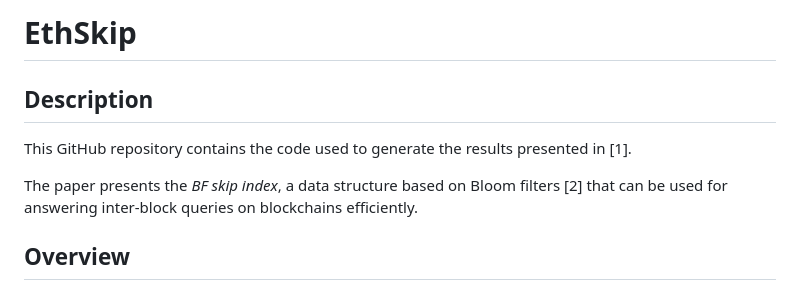
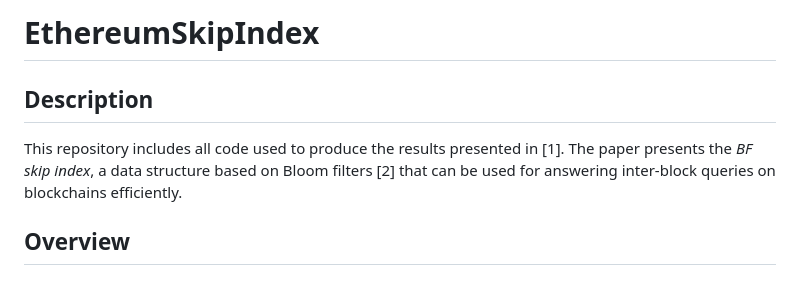
Before and after one commit to mloporchio/EthereumSkipIndex, a Markdown page: README.md, the part around the change. GitHub-like rendering.

```diff
--- a/README.md
+++ b/README.md
@@ -1,10 +1,8 @@
-# EthSkip
+# EthereumSkipIndex
 
 ## Description
 
-This GitHub repository contains the code used to generate the results presented in [1].
-
-The paper presents the *BF skip index*, a data structure based on Bloom filters [2] that can be used for answering inter-block queries on blockchains efficiently.
+This repository includes all code used to produce the results presented in [1]. The paper presents the *BF skip index*, a data structure based on Bloom filters [2] that can be used for answering inter-block queries on blockchains efficiently.
 
 ## Overview
 
```
